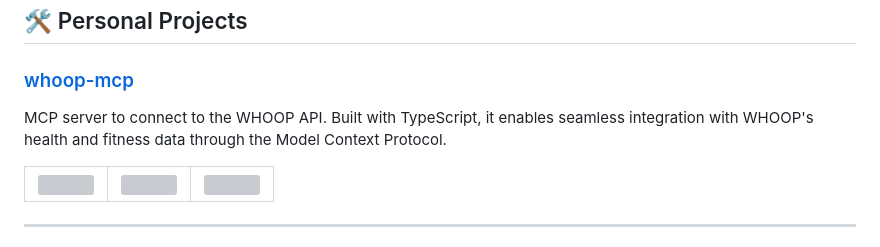
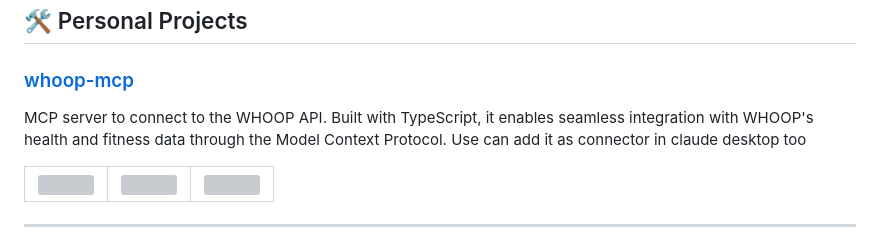
Before and after one commit to shashankswe2020-ux/shashankswe2020-ux, a Markdown page: README.md, the part around the change. Drawn GitHub-style; grey boxes are pictures that could not be loaded.

Commit message:
Update whoop-mcp project description
Added usage note for connector in Claude desktop.

```diff
--- a/README.md
+++ b/README.md
@@ -109,7 +109,7 @@ I focus on:
 ## 🛠️ Personal Projects
 
 ### [whoop-mcp](https://github.com/shashankswe2020-ux/whoop-mcp)
-MCP server to connect to the WHOOP API. Built with TypeScript, it enables seamless integration with WHOOP's health and fitness data through the Model Context Protocol.
+MCP server to connect to the WHOOP API. Built with TypeScript, it enables seamless integration with WHOOP's health and fitness data through the Model Context Protocol. Use can add it as connector in claude desktop too
 
 <table>
   <tr>
```
